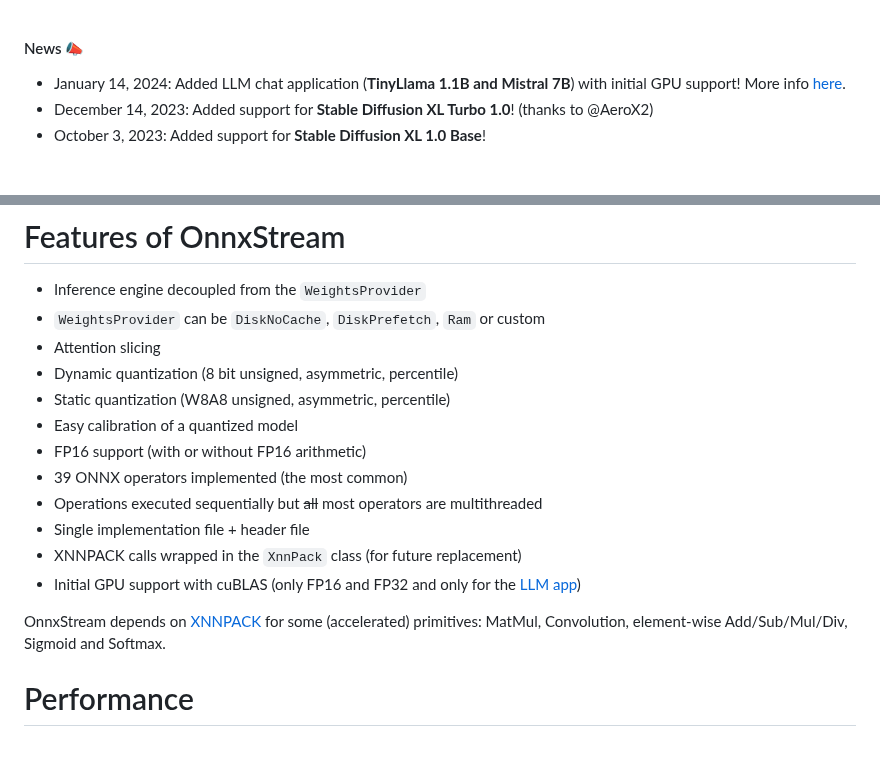
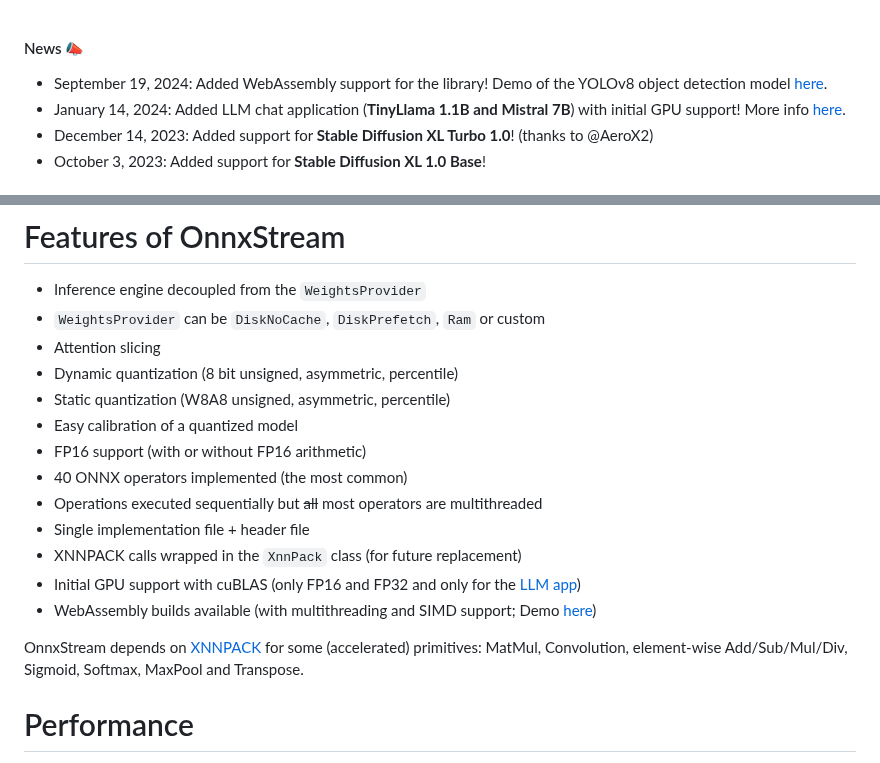
Before and after one commit to vitoplantamura/OnnxStream, a Markdown page: README.md, 2 parts joined by grey strips. Drawn GitHub-style.

Commit message:
readme: some updates for the WASM support

```diff
--- a/README.md
+++ b/README.md
@@ -1,5 +1,6 @@
 #### News 📣
 
+- September 19, 2024: Added WebAssembly support for the library! Demo of the YOLOv8 object detection model [here](https://yolo.vitoplantamura.com/).
 - January 14, 2024: Added LLM chat application (**TinyLlama 1.1B and Mistral 7B**) with initial GPU support! More info [here](https://github.com/vitoplantamura/OnnxStream/blob/master/assets/LLM.md).
 - December 14, 2023: Added support for **Stable Diffusion XL Turbo 1.0**! (thanks to @AeroX2)
 - October 3, 2023: Added support for **Stable Diffusion XL 1.0 Base**!
@@ -109,13 +110,14 @@ A comparison between SDXL 1.0 and SDXL Turbo run in OnnxStream with respect to t
 - Static quantization (W8A8 unsigned, asymmetric, percentile)
 - Easy calibration of a quantized model
 - FP16 support (with or without FP16 arithmetic)
-- 39 ONNX operators implemented (the most common)
+- 40 ONNX operators implemented (the most common)
 - Operations executed sequentially but ~~all~~ most operators are multithreaded
 - Single implementation file + header file
 - XNNPACK calls wrapped in the `XnnPack` class (for future replacement)
 - Initial GPU support with cuBLAS (only FP16 and FP32 and only for the [LLM app](https://github.com/vitoplantamura/OnnxStream/blob/master/assets/LLM.md))
+- WebAssembly builds available (with multithreading and SIMD support; Demo [here](https://yolo.vitoplantamura.com/))
 
-OnnxStream depends on [XNNPACK](https://github.com/google/XNNPACK) for some (accelerated) primitives: MatMul, Convolution, element-wise Add/Sub/Mul/Div, Sigmoid and Softmax.
+OnnxStream depends on [XNNPACK](https://github.com/google/XNNPACK) for some (accelerated) primitives: MatMul, Convolution, element-wise Add/Sub/Mul/Div, Sigmoid, Softmax, MaxPool and Transpose.
 
 # Performance
 
```
